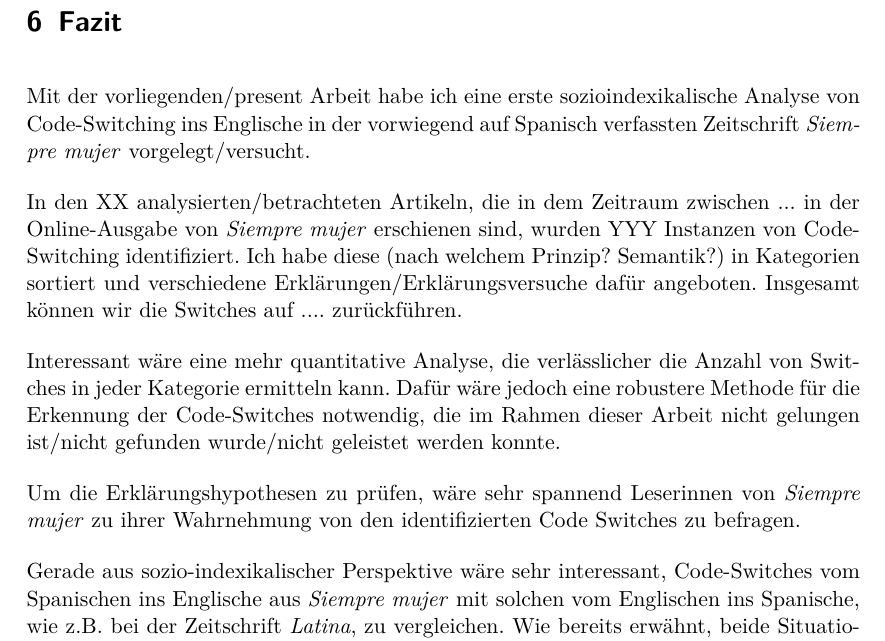
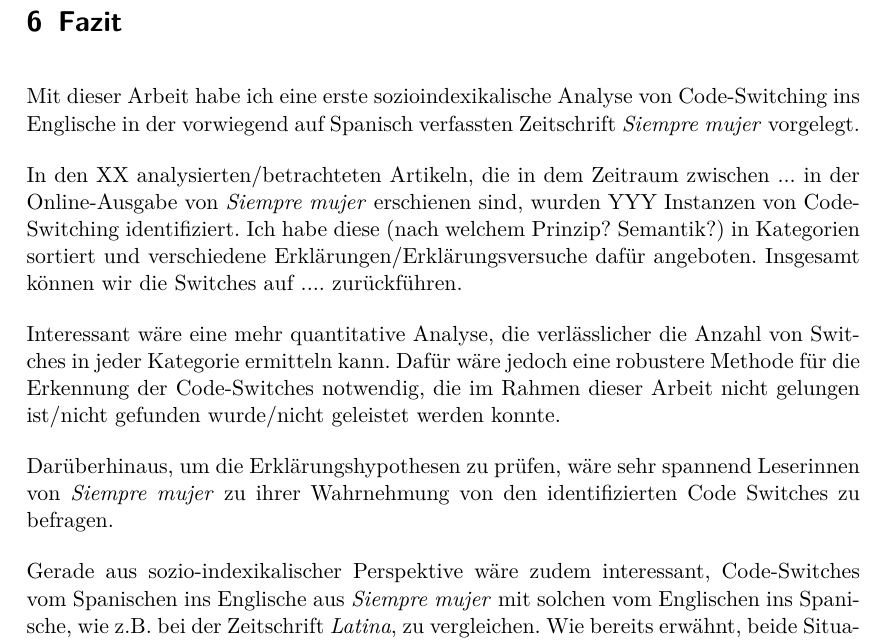
Before and after one commit to lusy/hausarbeiten, a LaTeX document (spanishNYC/hausarbeit/main.tex, which reads spanishNYC/hausarbeit/6-Fazit.tex): part of page 23 of 24, cut so that both start at the same text. Compiled offline with pdfLaTeX.

Commit message:
spanishNYC: Elaborate conclusion

```diff
--- a/spanishNYC/hausarbeit/6-Fazit.tex
+++ b/spanishNYC/hausarbeit/6-Fazit.tex
@@ -1,7 +1,7 @@
 \section{Fazit}
 \label{chap:conclusion}
 
-Mit der vorliegenden/present Arbeit habe ich eine erste sozioindexikalische Analyse von Code-Switching ins Englische in der vorwiegend auf Spanisch verfassten Zeitschrift \textit{Siempre mujer} vorgelegt/versucht.
+Mit dieser Arbeit habe ich eine erste sozioindexikalische Analyse von Code-Switching ins Englische in der vorwiegend auf Spanisch verfassten Zeitschrift \textit{Siempre mujer} vorgelegt.
 
 In den XX analysierten/betrachteten Artikeln, die in dem Zeitraum zwischen ... in der Online-Ausgabe von \textit{Siempre mujer} erschienen sind, wurden YYY Instanzen von Code-Switching identifiziert.
 Ich habe diese (nach welchem Prinzip? Semantik?) in Kategorien sortiert und verschiedene Erklärungen/Erklärungsversuche dafür angeboten.
@@ -12,10 +12,10 @@ Dafür wäre jedoch eine robustere Methode für die Erkennung der Code-Switches
 
 
 % Ofene Fragen?
-Um die Erklärungshypothesen zu prüfen, wäre sehr spannend Leserinnen von \textit{Siempre mujer} zu ihrer Wahrnehmung von den identifizierten Code Switches zu befragen.
+Darüberhinaus, um die Erklärungshypothesen zu prüfen, wäre sehr spannend Leserinnen von \textit{Siempre mujer} zu ihrer Wahrnehmung von den identifizierten Code Switches zu befragen.
 %Wieso
 
-Gerade aus sozio-indexikalischer Perspektive wäre sehr interessant, Code-Switches vom Spanischen ins Englische aus \textit{Siempre mujer} mit solchen vom Englischen ins Spanische, wie z.B. bei der Zeitschrift \textit{Latina}, zu vergleichen.
+Gerade aus sozio-indexikalischer Perspektive wäre zudem interessant, Code-Switches vom Spanischen ins Englische aus \textit{Siempre mujer} mit solchen vom Englischen ins Spanische, wie z.B. bei der Zeitschrift \textit{Latina}, zu vergleichen.
 Wie bereits erwähnt, beide Situationen/Richtungen sind nicht identisch, da beide Sprachen einen unterschiedlichen ideologischen Stellenwert haben.
 Einerseits ist Englisch in den USA die prestige-trächtigere Sprache, die mit gesellschaftlichem (und finanziellem Erfolg) assoziiert? wird,
 andererseits erzeugt Spanisch eine Gemeinschaftszugehörigkeit und Solidarität.
```
